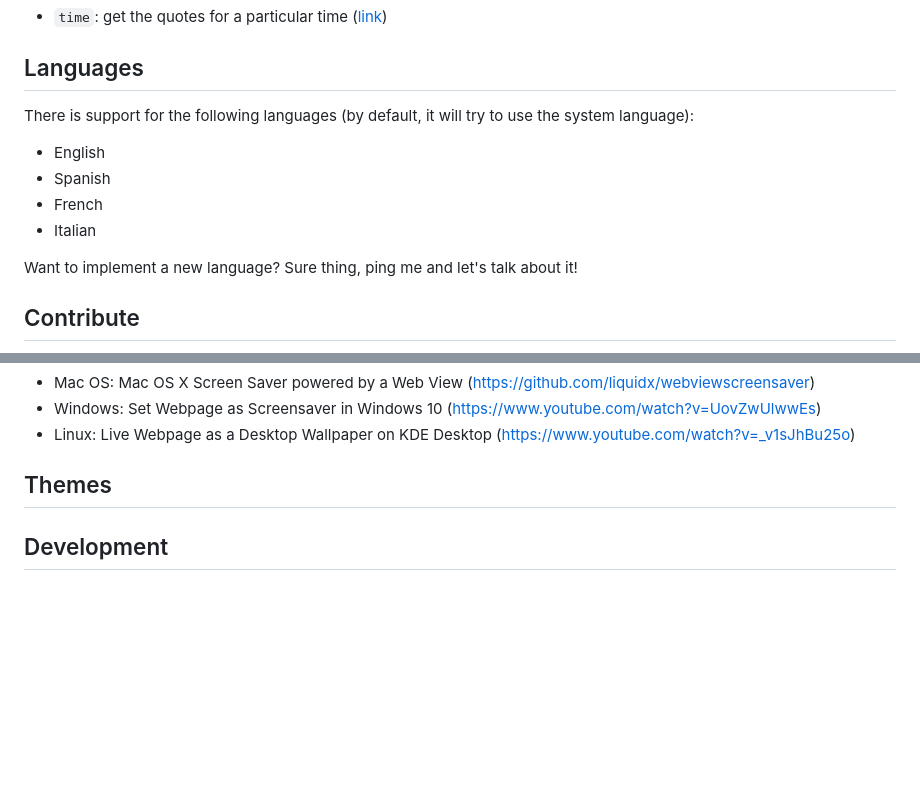
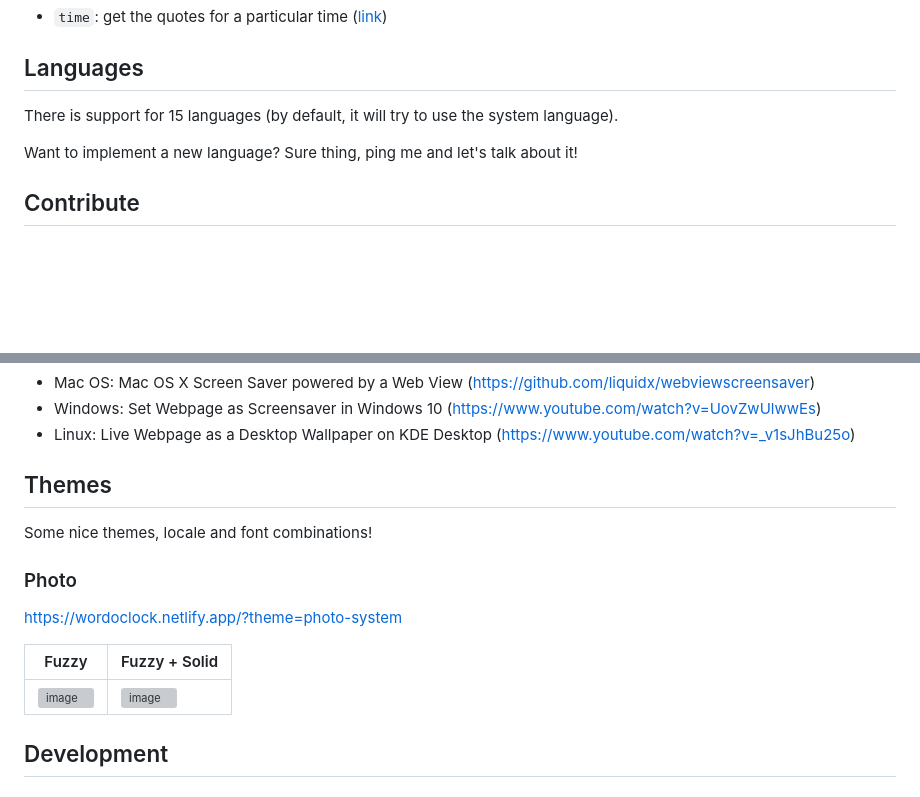
Before and after one commit to cdmoro/word-clock, a Markdown page: README.md, 2 parts joined by grey strips. Drawn GitHub-style; blank space fills up the shorter version; grey boxes are pictures that could not be loaded.

```diff
--- a/README.md
+++ b/README.md
@@ -35,12 +35,7 @@ Developer settings
 
 ## Languages
 
-There is support for the following languages (by default, it will try to use the system language):
-
-- English
-- Spanish
-- French
-- Italian
+There is support for 15 languages (by default, it will try to use the system language).
 
 Want to implement a new language? Sure thing, ping me and let's talk about it!
 
@@ -64,6 +59,15 @@ If you want to use this clock as a screensaver there are several ways to address
 
 ## Themes
 
+Some nice themes, locale and font combinations!
+
+### Photo
+
+https://wordoclock.netlify.app/?theme=photo-system
+
+|Fuzzy| Fuzzy + Solid |
+|---|---|
+|![image](https://github.com/user-attachments/assets/05c47c65-a885-4222-9cf4-22f521b8c524)|![image](https://github.com/user-attachments/assets/b3ef48fd-8e45-4932-a682-0239a93b15e3)|
 
 ## Development
 
```
